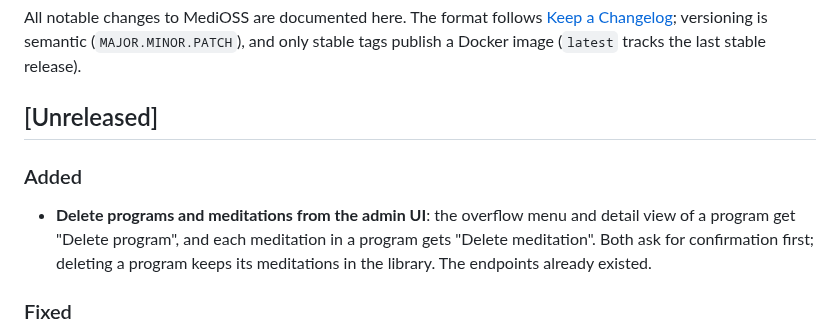
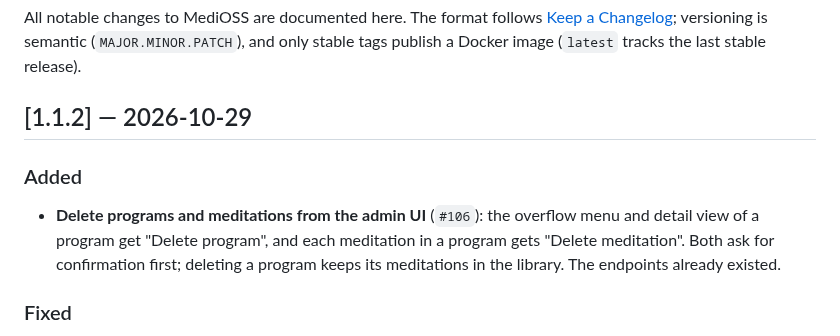
Before and after one commit to ahmet-cetinkaya/medioss, a Markdown page: CHANGELOG.md, the part around one of its changes. GitHub-like rendering.

Commit message:
docs: fold the delete-UI entries into the 1.1.2 changelog

```diff
--- a/CHANGELOG.md
+++ b/CHANGELOG.md
@@ -2,11 +2,11 @@
 
 All notable changes to MediOSS are documented here. The format follows [Keep a Changelog](https://keepachangelog.com/en/1.1.0/); versioning is semantic (`MAJOR.MINOR.PATCH`), and only stable tags publish a Docker image (`latest` tracks the last stable release).
 
-## [Unreleased]
+## [1.1.2] — 2026-10-29
 
 ### Added
 
-- **Delete programs and meditations from the admin UI**: the overflow menu and detail view of a program get "Delete program", and each meditation in a program gets "Delete meditation". Both ask for confirmation first; deleting a program keeps its meditations in the library. The endpoints already existed.
+- **Delete programs and meditations from the admin UI** (`#106`): the overflow menu and detail view of a program get "Delete program", and each meditation in a program gets "Delete meditation". Both ask for confirmation first; deleting a program keeps its meditations in the library. The endpoints already existed.
 
 ### Fixed
 
```
Also changed, not shown: other parts of CHANGELOG.md (+0 -2 lines).
